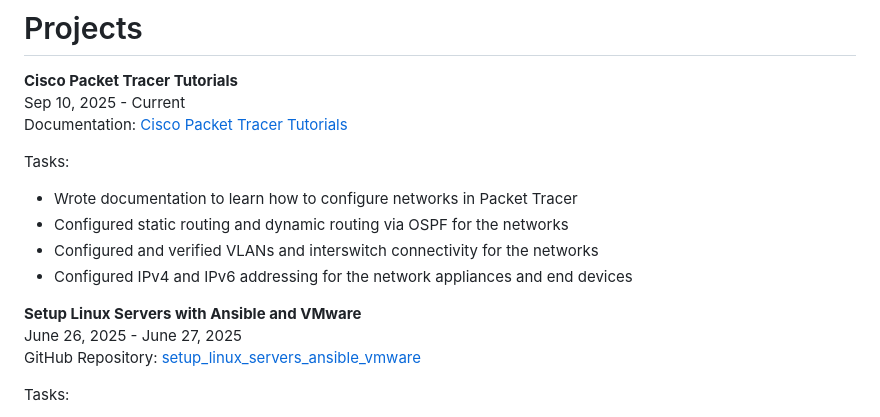
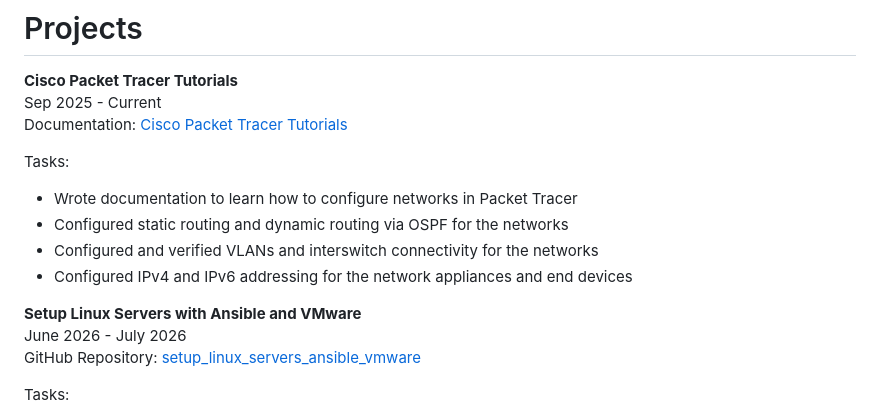
Before and after one commit to sagedemage/PersonalWebsite, a Markdown page: src/pages/projects.md, the part around the change. GitHub-like rendering.

Commit message:
updated the projects page

```diff
--- a/src/pages/projects.md
+++ b/src/pages/projects.md
@@ -7,7 +7,7 @@ layout: ../layouts/MyLayout.astro
 # Projects
 
 **Cisco Packet Tracer Tutorials**\
-Sep 10, 2025 - Current\
+Sep 2025 - Current\
 Documentation: [Cisco Packet Tracer Tutorials](https://sagedemage.github.io/cisco_packet_tracer_tutorials/)
 
 Tasks:
@@ -18,7 +18,7 @@ Tasks:
 - Configured IPv4 and IPv6 addressing for the network appliances and end devices
 
 **Setup Linux Servers with Ansible and VMware**\
-June 26, 2025 - June 27, 2025\
+June 2026 - July 2026\
 GitHub Repository: [setup_linux_servers_ansible_vmware](https://github.com/sagedemage/setup_linux_servers_ansible_vmware)
 
 Tasks:
```
